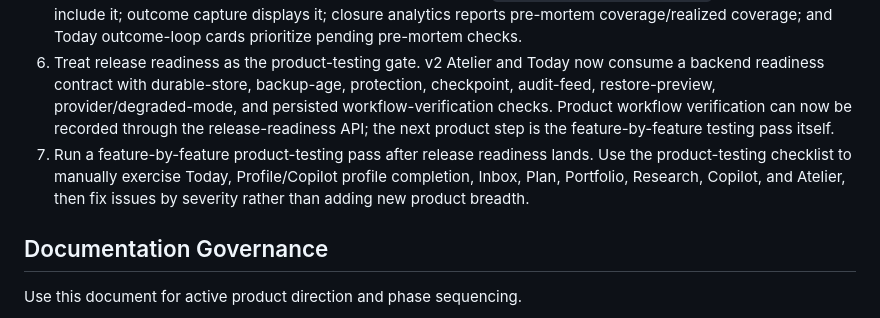
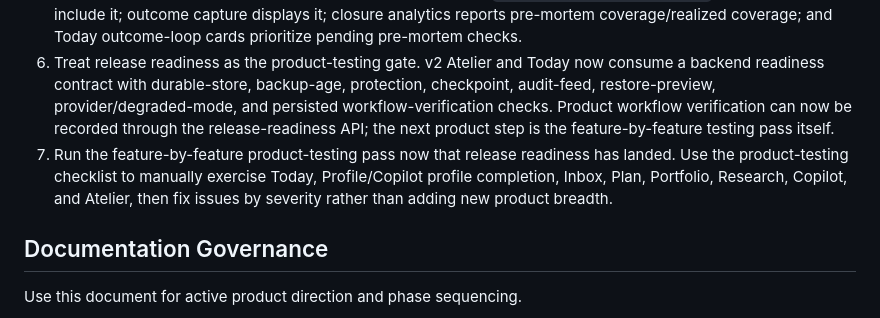
Before and after one commit to BradyOnTech/BuildWealth, a Markdown page: docs/FUTURE_STATE_PRODUCT_PLAN_2026-04-26.md, the part around the change. Drawn GitHub-style.

```diff
--- a/docs/FUTURE_STATE_PRODUCT_PLAN_2026-04-26.md
+++ b/docs/FUTURE_STATE_PRODUCT_PLAN_2026-04-26.md
@@ -562,7 +562,7 @@ Long-term:
 4. Use the completed v2 Plan Workspace as the durable financial thesis substrate instead of continuing broad Plan migration. v2 Plan now owns normal assumptions, health, focused evidence/artifact detail, decisions, scenario diffs, life-event branch previews, withdrawal-strategy comparison, timeline, contribution rules, bounded Copilot review, and high-frequency links. Future Plan work should be narrow: richer plan-to-research context, branch-template editing, artifact-specific actions, and browser coverage for edge workflows.
 5. Treat Decision Pre-Mortem as available in the main loop. High-impact apply now captures expected benefit, main risk, disconfirming signal, monitoring plan, and review date in `decision_closure.pre_mortem`; closure artifacts include it; outcome capture displays it; closure analytics reports pre-mortem coverage/realized coverage; and Today outcome-loop cards prioritize pending pre-mortem checks.
 6. Treat release readiness as the product-testing gate. v2 Atelier and Today now consume a backend readiness contract with durable-store, backup-age, protection, checkpoint, audit-feed, restore-preview, provider/degraded-mode, and persisted workflow-verification checks. Product workflow verification can now be recorded through the release-readiness API; the next product step is the feature-by-feature testing pass itself.
-7. Run a feature-by-feature product-testing pass after release readiness lands. Use the product-testing checklist to manually exercise Today, Profile/Copilot profile completion, Inbox, Plan, Portfolio, Research, Copilot, and Atelier, then fix issues by severity rather than adding new product breadth.
+7. Run the feature-by-feature product-testing pass now that release readiness has landed. Use the product-testing checklist to manually exercise Today, Profile/Copilot profile completion, Inbox, Plan, Portfolio, Research, Copilot, and Atelier, then fix issues by severity rather than adding new product breadth.
 
 ## Documentation Governance
 
```
Also changed, not shown: docs/FRESH_PRODUCT_IDEAS_AND_NEXT_SEQUENCE_2026-04-28.md (+1 -1 lines).
